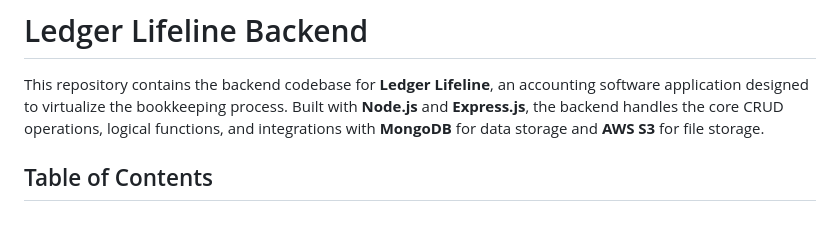
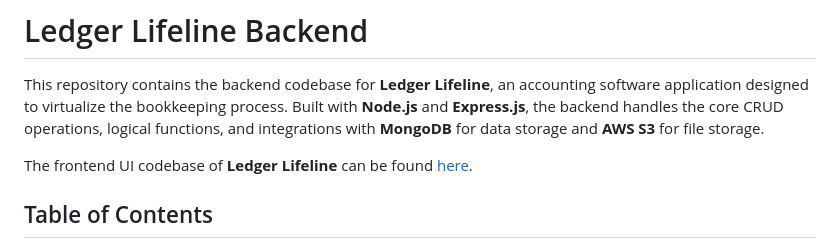
Before and after one commit to Emmett922/ledgerlifeline-api, a Markdown page: README.md, the part around the change. Drawn GitHub-style; blank space fills up the shorter version.

```diff
--- a/README.md
+++ b/README.md
@@ -1,6 +1,8 @@
 # Ledger Lifeline Backend
 
 This repository contains the backend codebase for **Ledger Lifeline**, an accounting software application designed to virtualize the bookkeeping process. Built with **Node.js** and **Express.js**, the backend handles the core CRUD operations, logical functions, and integrations with **MongoDB** for data storage and **AWS S3** for file storage.
+
+The frontend UI codebase of **Ledger Lifeline** can be found [here](https://github.com/Emmett922/ledgerlifeline).
 
 ## Table of Contents
 
```
